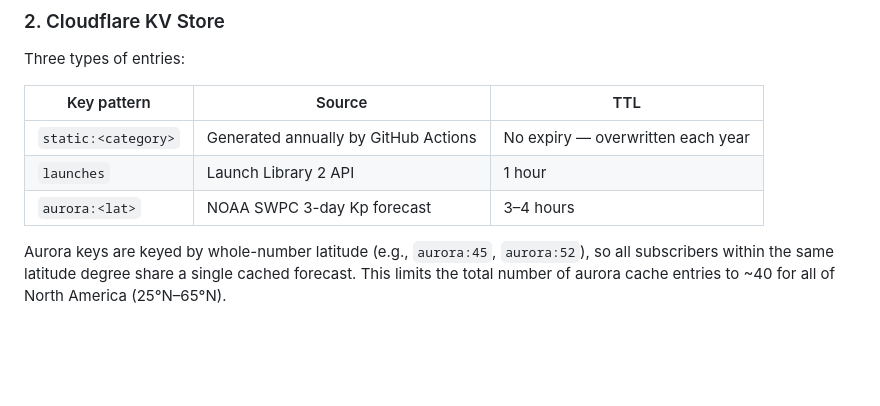
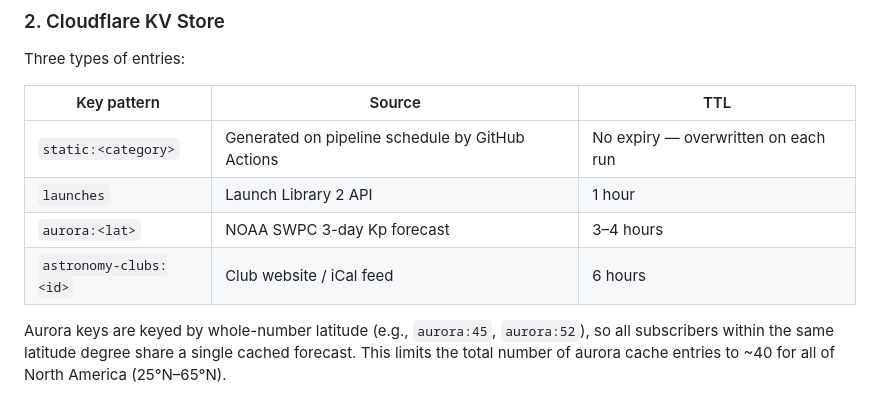
Before and after one commit to lkorth/space-calendar, a Markdown page: ARCHITECTURE.md, the part around one of its changes. Drawn GitHub-style; blank space fills up the shorter version.

```diff
--- a/ARCHITECTURE.md
+++ b/ARCHITECTURE.md
@@ -111,9 +112,10 @@ Three types of entries:
 
 | Key pattern | Source | TTL |
 |-------------|--------|-----|
-| `static:<category>` | Generated annually by GitHub Actions | No expiry — overwritten each year |
+| `static:<category>` | Generated on pipeline schedule by GitHub Actions | No expiry — overwritten on each run |
 | `launches` | Launch Library 2 API | 1 hour |
 | `aurora:<lat>` | NOAA SWPC 3-day Kp forecast | 3–4 hours |
+| `astronomy-clubs:<id>` | Club website / iCal feed | 6 hours |
 
 Aurora keys are keyed by whole-number latitude (e.g., `aurora:45`, `aurora:52`), so all subscribers within the same latitude degree share a single cached forecast. This limits the total number of aurora cache entries to ~40 for all of North America (25°N–65°N).
 
```
Also changed, not shown: other parts of ARCHITECTURE.md (+13 -11 lines), .claude/CLAUDE.md (+7 -5 lines).
